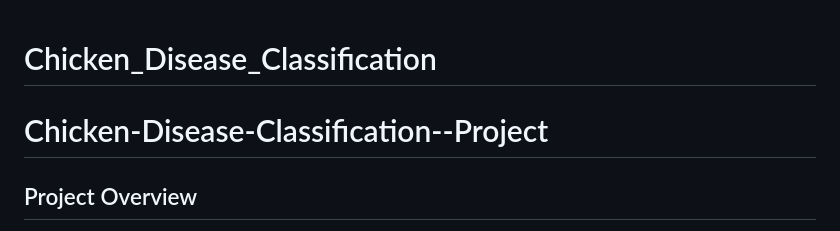
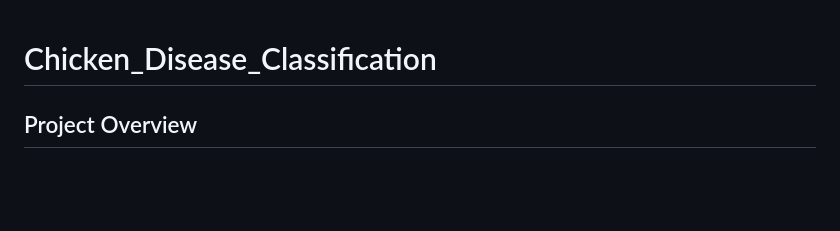
Before and after one commit to Yogesh3454/Chicken_Disease_Classification, a Markdown page: README.md, the part around the change. GitHub-like rendering; blank space fills up the shorter version.

```diff
--- a/README.md
+++ b/README.md
@@ -1,6 +1,4 @@
 # Chicken_Disease_Classification
-
-# Chicken-Disease-Classification--Project
 
 ## Project Overview
   This project aims to classify images of chickens to detect coccidiosis, a common parasitic disease, using a Convolutional Neural Network (CNN) architecture. For this task, we used VGG16, a pre-trained deep learning model, fine-tuning it for our specific dataset. This project can help identify early signs of coccidiosis, aiding poultry farmers in disease management.
```
